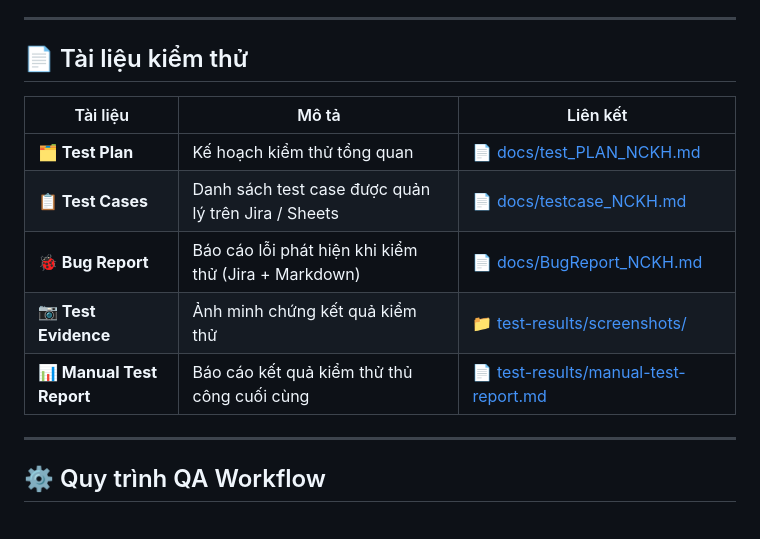
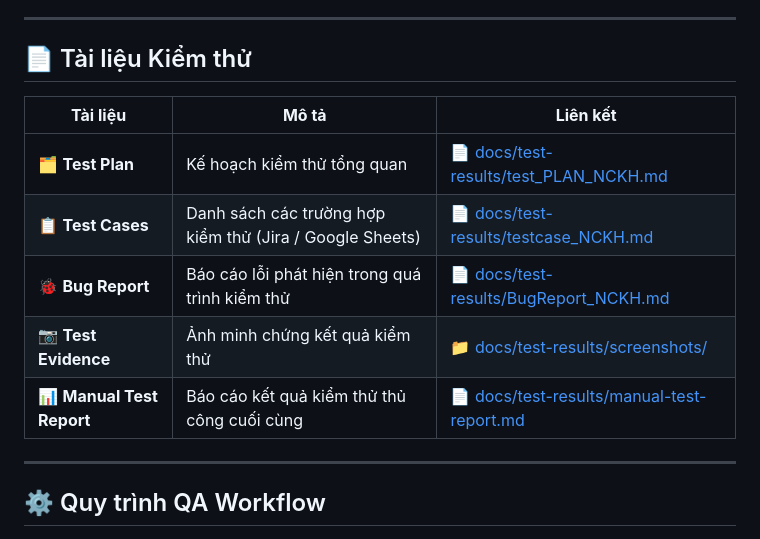
Before and after one commit to ttthuy04/nckh-testing-system, a Markdown page: README.md, the part around the change. GitHub-like rendering.

```diff
--- a/README.md
+++ b/README.md
@@ -29,15 +29,15 @@ Dự án **kiểm thử phần mềm** cho hệ thống **Quản lý đăng ký
 
 ---
 
-## 📄 Tài liệu kiểm thử
+## 📄 Tài liệu Kiểm thử
 
-| Tài liệu                  | Mô tả                                                | Liên kết                                                                    |
-| ------------------------- | ---------------------------------------------------- | --------------------------------------------------------------------------- |
-| **🗂 Test Plan**           | Kế hoạch kiểm thử tổng quan                          | [📄 docs/test_PLAN_NCKH.md](docs/test_PLAN_NCKH.md)                         |
-| **📋 Test Cases**         | Danh sách test case được quản lý trên Jira / Sheets  | [📄 docs/testcase_NCKH.md](docs/testcase_NCKH.md)                           |
-| **🐞 Bug Report**         | Báo cáo lỗi phát hiện khi kiểm thử (Jira + Markdown) | [📄 docs/BugReport_NCKH.md](docs/BugReport_NCKH.md)                         |
-| **📷 Test Evidence**      | Ảnh minh chứng kết quả kiểm thử                      | [📁 test-results/screenshots/](test-results/screenshots/)                   |
-| **📊 Manual Test Report** | Báo cáo kết quả kiểm thử thủ công cuối cùng          | [📄 test-results/manual-test-report.md](test-results/manual-test-report.md) |
+| **Tài liệu**              | **Mô tả**                                                | **Liên kết**                                                                          |
+| ------------------------- | -------------------------------------------------------- | ------------------------------------------------------------------------------------- |
+| 🗂 **Test Plan**           | Kế hoạch kiểm thử tổng quan                              | [📄 docs/test-results/test_PLAN_NCKH.md](docs/test-results/test_PLAN_NCKH.md)         |
+| 📋 **Test Cases**         | Danh sách các trường hợp kiểm thử (Jira / Google Sheets) | [📄 docs/test-results/testcase_NCKH.md](docs/test-results/testcase_NCKH.md)           |
+| 🐞 **Bug Report**         | Báo cáo lỗi phát hiện trong quá trình kiểm thử           | [📄 docs/test-results/BugReport_NCKH.md](docs/test-results/BugReport_NCKH.md)         |
+| 📷 **Test Evidence**      | Ảnh minh chứng kết quả kiểm thử                          | [📁 docs/test-results/screenshots/](docs/test-results/screenshots/)                   |
+| 📊 **Manual Test Report** | Báo cáo kết quả kiểm thử thủ công cuối cùng              | [📄 docs/test-results/manual-test-report.md](docs/test-results/manual-test-report.md) |
 
 ---
 
```
